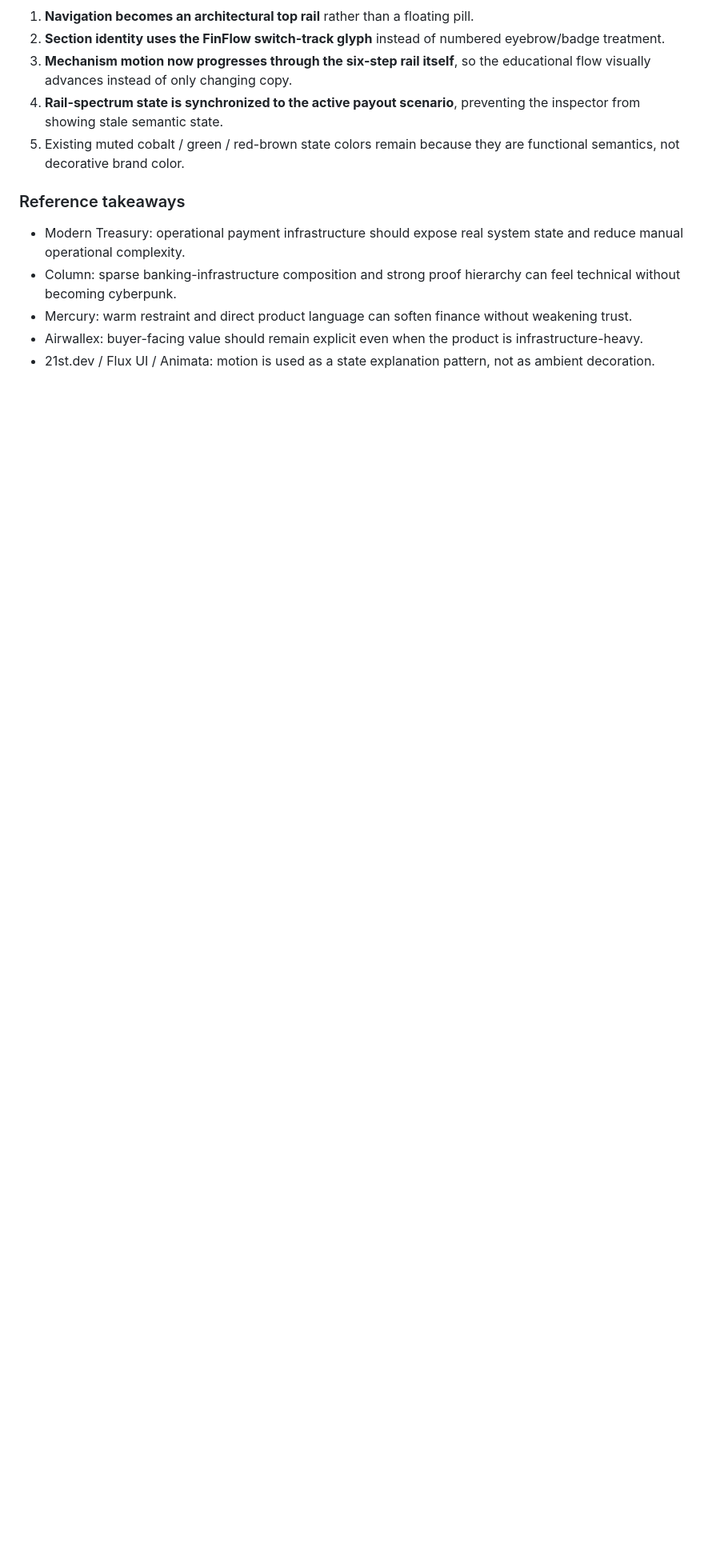
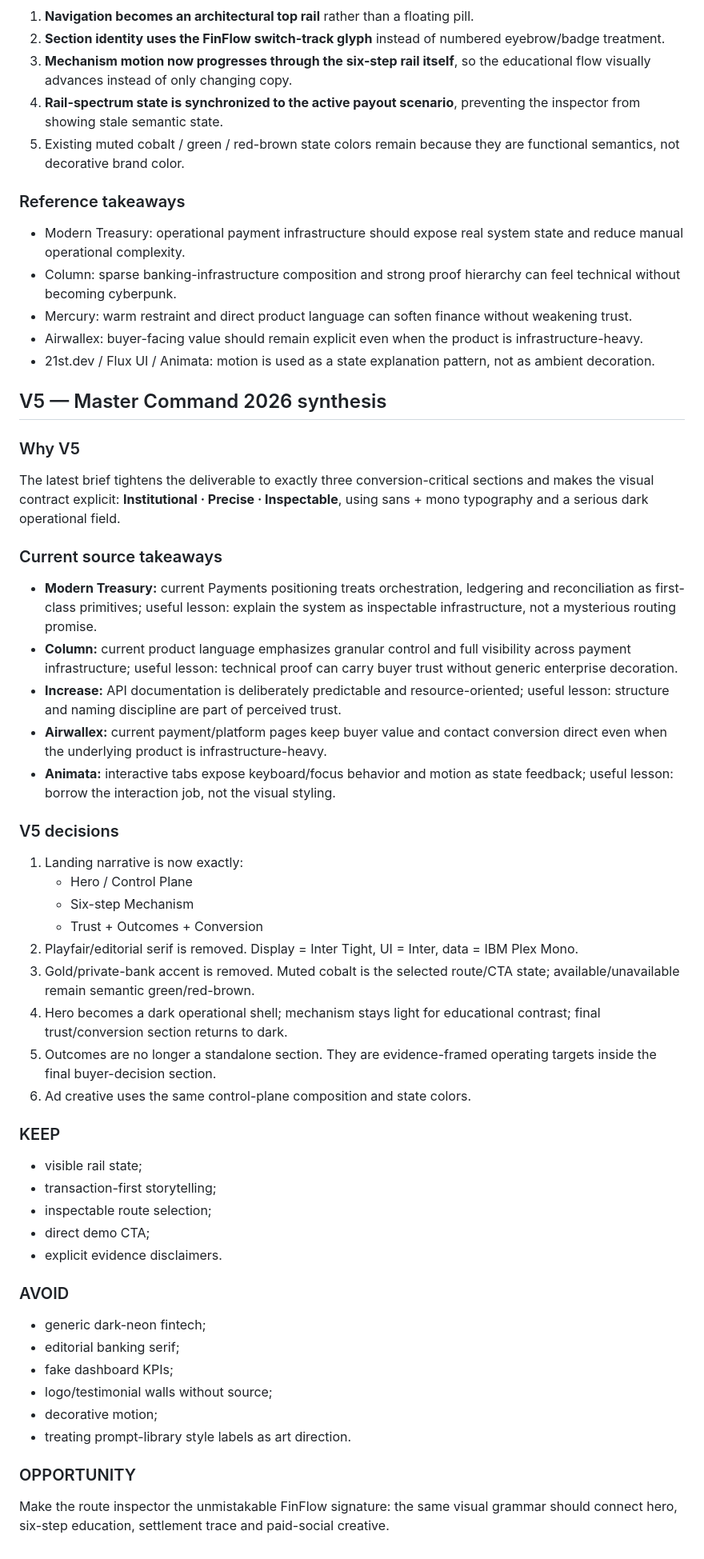
Before and after one commit to Ngh1aa/The_Timeless_Gallery, a Markdown page: REDESIGN-RESEARCH.md, the part around the change. Shown at 80% size. Drawn GitHub-style; blank space fills up the shorter version.

Commit message:
Document V5 FinFlow research and art-direction decisions

```diff
--- a/REDESIGN-RESEARCH.md
+++ b/REDESIGN-RESEARCH.md
@@ -91,3 +91,45 @@ V3 solved the large structural issues (12-column grid, semantic state colors, ro
 - Mercury: warm restraint and direct product language can soften finance without weakening trust.
 - Airwallex: buyer-facing value should remain explicit even when the product is infrastructure-heavy.
 - 21st.dev / Flux UI / Animata: motion is used as a state explanation pattern, not as ambient decoration.
+
+
+## V5 — Master Command 2026 synthesis
+
+### Why V5
+The latest brief tightens the deliverable to exactly three conversion-critical sections and makes the visual contract explicit: **Institutional · Precise · Inspectable**, using sans + mono typography and a serious dark operational field.
+
+### Current source takeaways
+- **Modern Treasury:** current Payments positioning treats orchestration, ledgering and reconciliation as first-class primitives; useful lesson: explain the system as inspectable infrastructure, not a mysterious routing promise.
+- **Column:** current product language emphasizes granular control and full visibility across payment infrastructure; useful lesson: technical proof can carry buyer trust without generic enterprise decoration.
+- **Increase:** API documentation is deliberately predictable and resource-oriented; useful lesson: structure and naming discipline are part of perceived trust.
+- **Airwallex:** current payment/platform pages keep buyer value and contact conversion direct even when the underlying product is infrastructure-heavy.
+- **Animata:** interactive tabs expose keyboard/focus behavior and motion as state feedback; useful lesson: borrow the interaction job, not the visual styling.
+
+### V5 decisions
+1. Landing narrative is now exactly:
+   - Hero / Control Plane
+   - Six-step Mechanism
+   - Trust + Outcomes + Conversion
+2. Playfair/editorial serif is removed. Display = Inter Tight, UI = Inter, data = IBM Plex Mono.
+3. Gold/private-bank accent is removed. Muted cobalt is the selected route/CTA state; available/unavailable remain semantic green/red-brown.
+4. Hero becomes a dark operational shell; mechanism stays light for educational contrast; final trust/conversion section returns to dark.
+5. Outcomes are no longer a standalone section. They are evidence-framed operating targets inside the final buyer-decision section.
+6. Ad creative uses the same control-plane composition and state colors.
+
+### KEEP
+- visible rail state;
+- transaction-first storytelling;
+- inspectable route selection;
+- direct demo CTA;
+- explicit evidence disclaimers.
+
+### AVOID
+- generic dark-neon fintech;
+- editorial banking serif;
+- fake dashboard KPIs;
+- logo/testimonial walls without source;
+- decorative motion;
+- treating prompt-library style labels as art direction.
+
+### OPPORTUNITY
+Make the route inspector the unmistakable FinFlow signature: the same visual grammar should connect hero, six-step education, settlement trace and paid-social creative.
```
